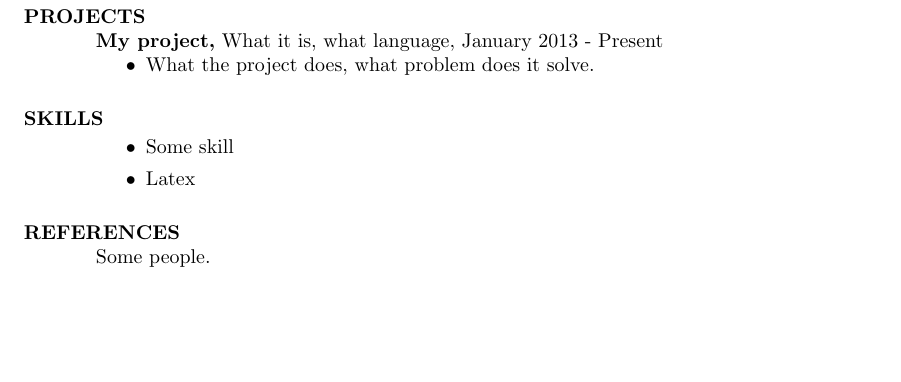
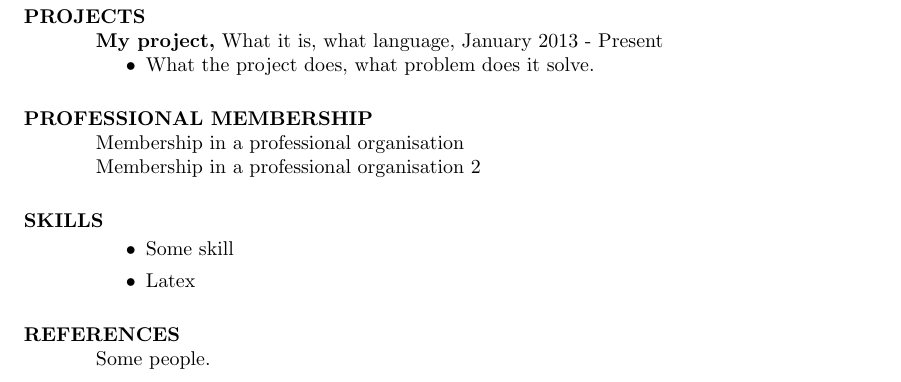
Before and after one commit to bbody-training/latex-resume-example, a LaTeX CV (resume.tex): part of the page, cut so that both start at the same text, the shorter picture padded with empty space. Compiled offline with pdfLaTeX.

Commit message:
Add membership

```diff
--- a/resume.tex
+++ b/resume.tex
@@ -32,6 +32,8 @@
 
 	\input{Sections/projects.tex}
 
+	\input{Sections/Misc/membership.tex}
+
 	\input{Sections/Misc/skills.tex}
 
 	\input{Sections/Misc/references.tex}
```
